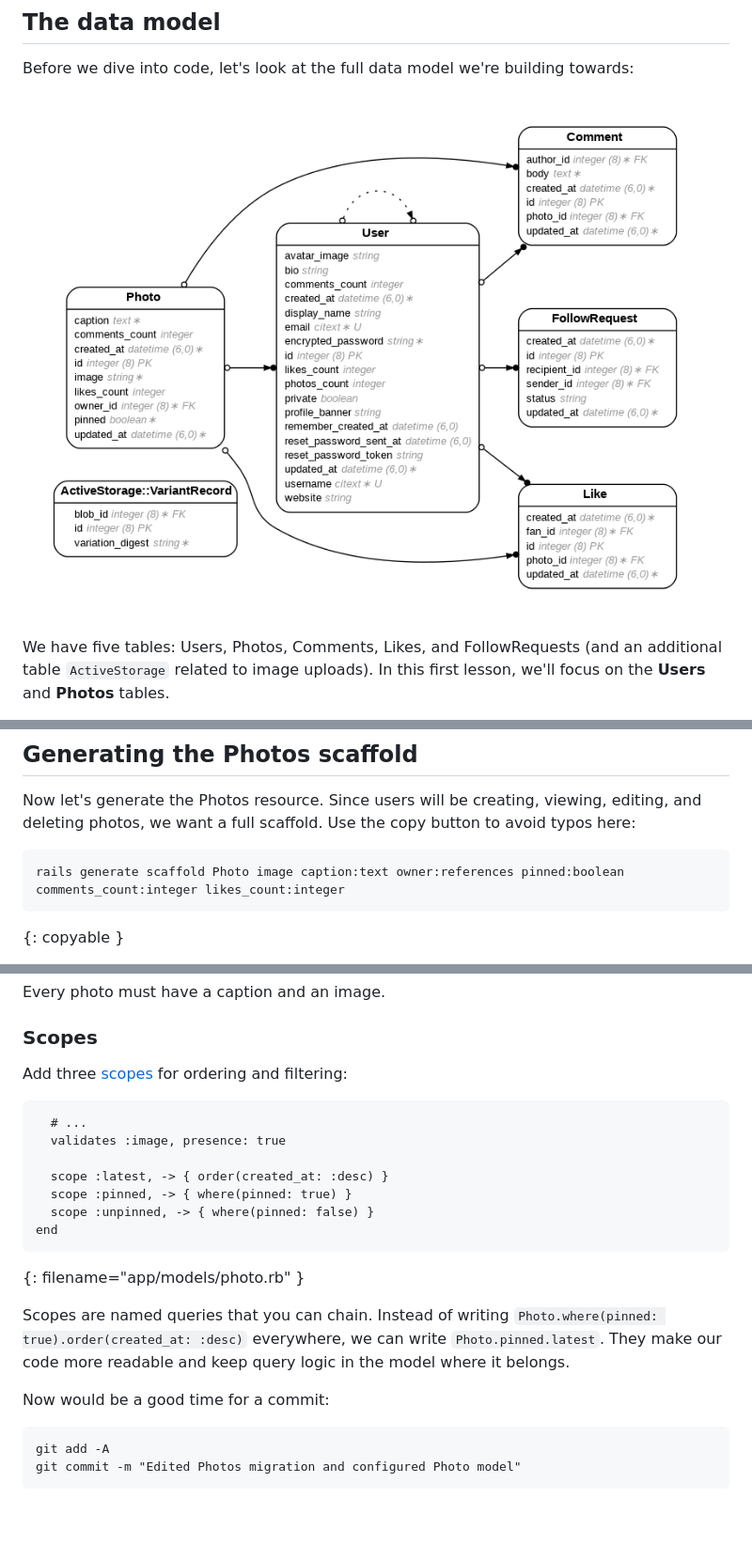
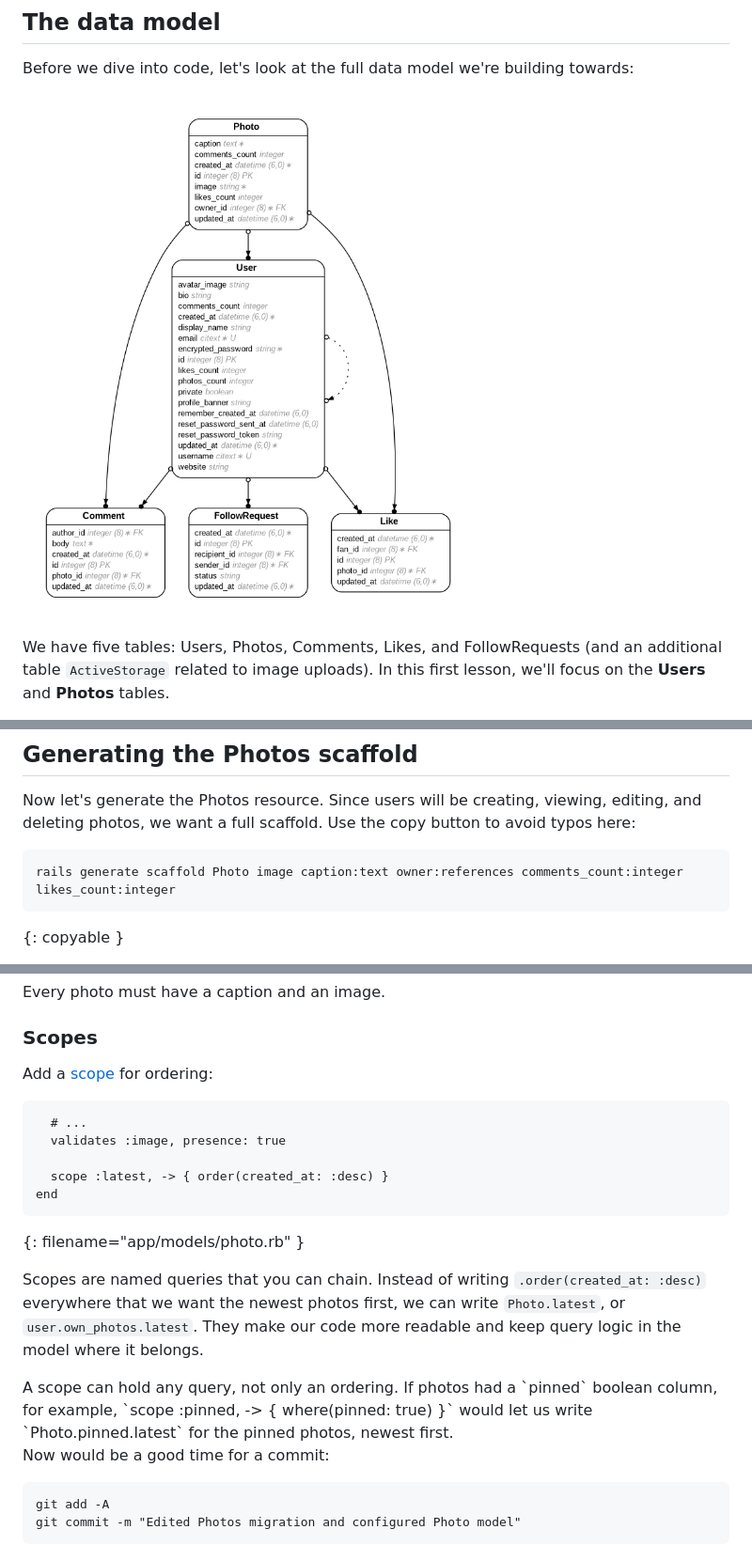
Before and after one commit to appdev-lessons/pg-industrial-1, a Markdown page: content.md, 3 parts joined by grey strips. Shown at 94% size. Rendered like a GitHub page; pictures changed too: assets/pg-erd.png; blank space fills up the shorter version.

````diff
--- a/content.md
+++ b/content.md
@@ -606,7 +606,7 @@ git commit -m "Configured ApplicationRecord and User model"
 Now let's generate the Photos resource. Since users will be creating, viewing, editing, and deleting photos, we want a full scaffold. Use the copy button to avoid typos here:
 
 ```bash{1:(50-65)}
-rails generate scaffold Photo image caption:text owner:references pinned:boolean comments_count:integer likes_count:integer
+rails generate scaffold Photo image caption:text owner:references comments_count:integer likes_count:integer
 ```
 {: copyable }
 
@@ -763,20 +762,22 @@ Every photo must have a caption and an image.
 
 ### Scopes
 
-Add three [scopes](https://guides.rubyonrails.org/active_record_querying.html#scopes) for ordering and filtering:
+Add a [scope](https://guides.rubyonrails.org/active_record_querying.html#scopes) for ordering:
 
-```ruby{4-6}
+```ruby{4}
   # ...
   validates :image, presence: true
 
   scope :latest, -> { order(created_at: :desc) }
-  scope :pinned, -> { where(pinned: true) }
-  scope :unpinned, -> { where(pinned: false) }
 end
 ```
 {: filename="app/models/photo.rb" }
 
-Scopes are named queries that you can chain. Instead of writing `Photo.where(pinned: true).order(created_at: :desc)` everywhere, we can write `Photo.pinned.latest`. They make our code more readable and keep query logic in the model where it belongs.
+Scopes are named queries that you can chain. Instead of writing `.order(created_at: :desc)` everywhere that we want the newest photos first, we can write `Photo.latest`, or `user.own_photos.latest`. They make our code more readable and keep query logic in the model where it belongs.
+
+<aside>
+A scope can hold any query, not only an ordering. If photos had a `pinned` boolean column, for example, `scope :pinned, -> { where(pinned: true) }` would let us write `Photo.pinned.latest` for the pinned photos, newest first.
+</aside>
 
 Now would be a good time for a commit:
 
````
Also changed, not shown: other parts of content.md (+5 -6 lines).
